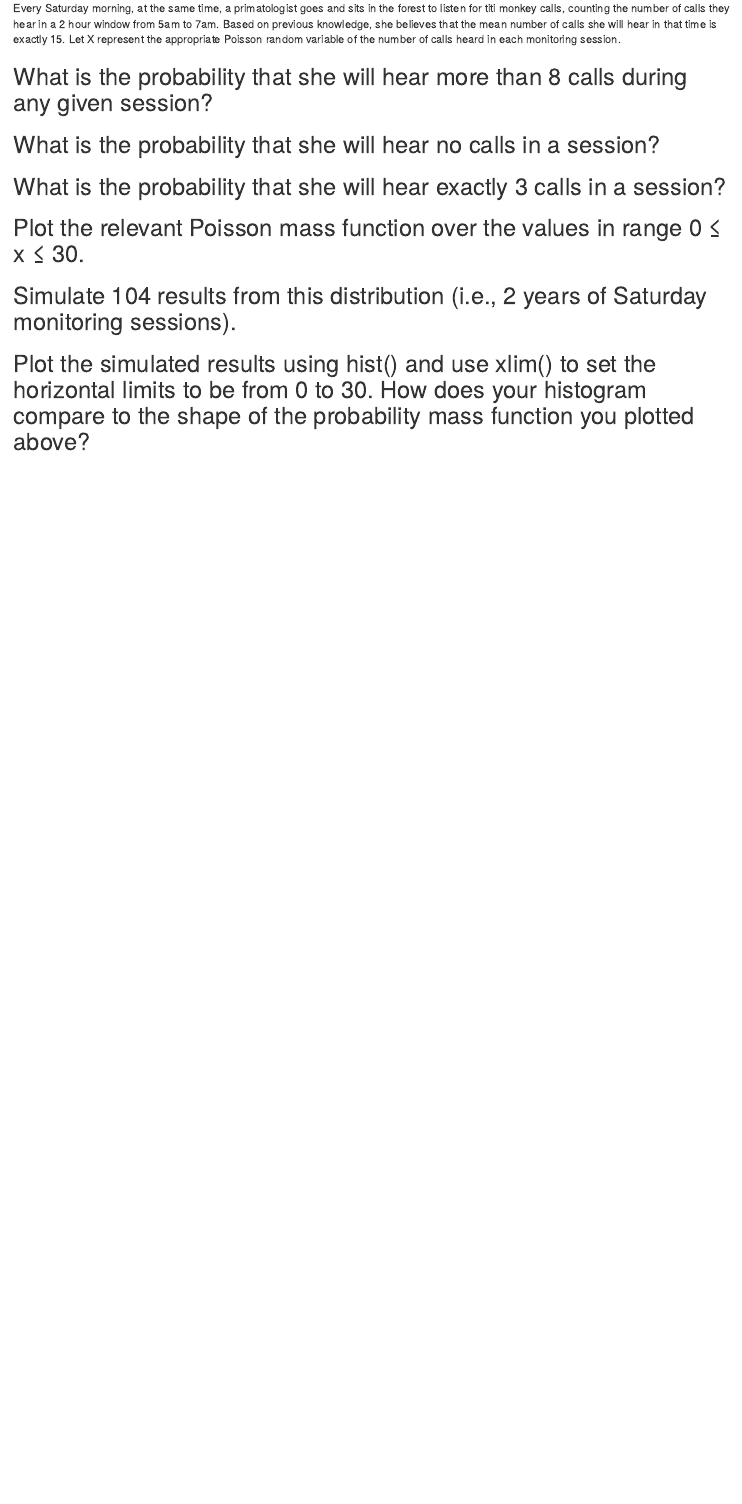
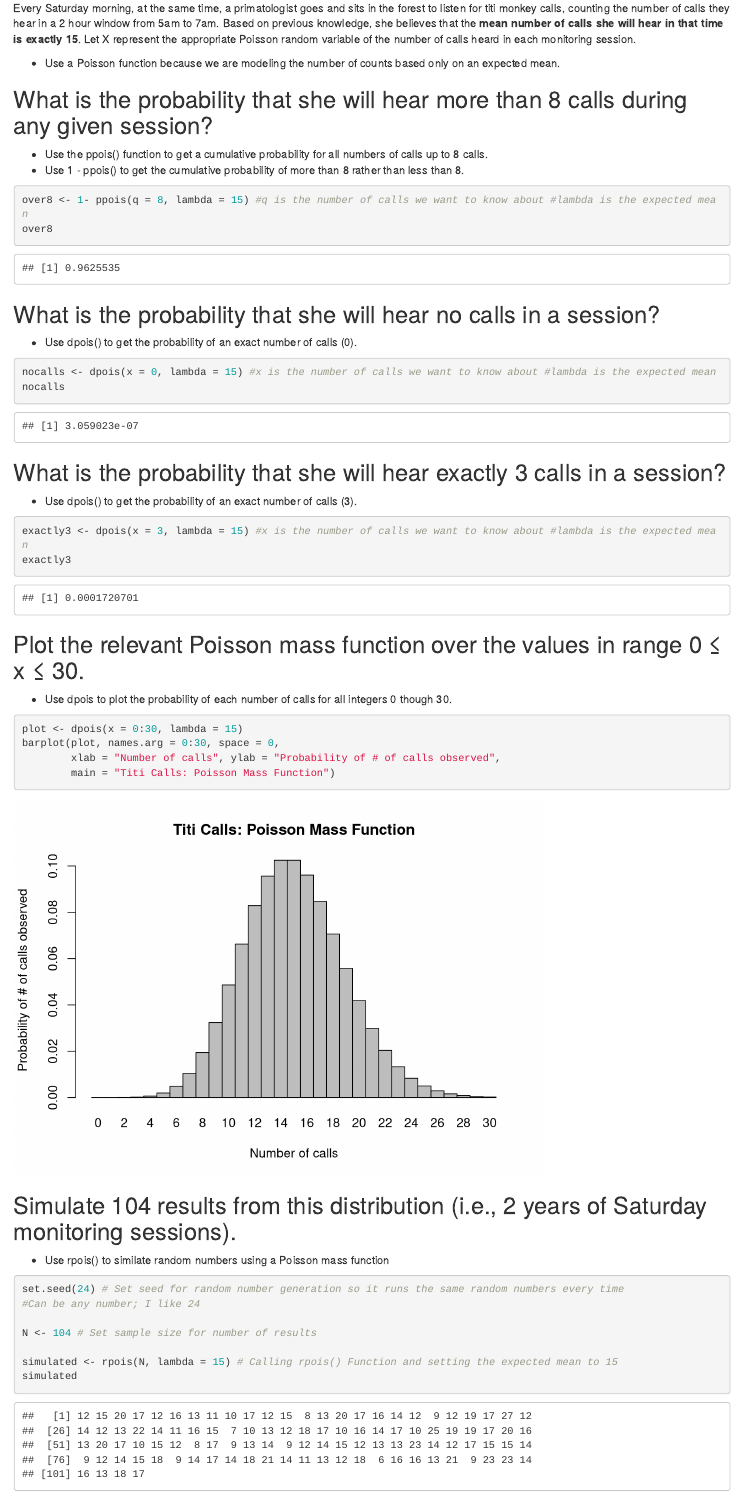
Before and after one commit to Brothamer/AN588-Week-3-baroth, an R Markdown document (baroth_OriginalHomeworkCode_02.Rmd): the page in a window 1100 px wide, from 190 px down before the commit and from 600 px down after it, so that both start at the same text. Rendered offline with R 4.5, knitr and Pandoc, with nearby package versions; drawn as R Markdown's standard HTML page in place of the format the file asks for.

Commit message:
Ready for peer commentary

````diff
--- a/baroth_OriginalHomeworkCode_02.Rmd
+++ b/baroth_OriginalHomeworkCode_02.Rmd
@@ -17,11 +20,47 @@ Every Saturday morning, at the same time, a primatologist goes and sits in the f
+Every Saturday morning, at the same time, a primatologist goes and sits in the forest to listen for titi monkey calls, counting the number of calls they hear in a 2 hour window from 5am to 7am. Based on previous knowledge, she believes that the **mean number of calls she will hear in that time is exactly 15**. Let X represent the appropriate Poisson random variable of the number of calls heard in each monitoring session.
+
+* Use a Poisson function because we are modeling the number of counts based only on an expected mean.
 
 ## What is the probability that she will hear more than 8 calls during any given session?
 
+* Use the ppois() function to get a cumulative probability for all numbers of calls up to 8 calls.
+* Use 1 - ppois() to get the cumulative probability of more than 8 rather than less than 8.
+```{r more than 8}
+over8 <- 1- ppois(q = 8, lambda = 15) #q is the number of calls we want to know about #lambda is the expected mean
+over8
+```
 ## What is the probability that she will hear no calls in a session?
 
+* Use dpois() to get the probability of an exact number of calls (0).
+```{r no calls}
+nocalls <- dpois(x = 0, lambda = 15) #x is the number of calls we want to know about #lambda is the expected mean
+nocalls
+```
 ## What is the probability that she will hear exactly 3 calls in a session?
 
+* Use dpois() to get the probability of an exact number of calls (3).
+```{r exactly 3}
+exactly3 <- dpois(x = 3, lambda = 15) #x is the number of calls we want to know about #lambda is the expected mean
+exactly3
+```
 ## Plot the relevant Poisson mass function over the values in range 0 ≤ x ≤ 30.
+
+* Use dpois to plot the probability of each number of calls for all integers 0 though 30.
+```{r plot}
+plot <- dpois(x = 0:30, lambda = 15)
+barplot(plot, names.arg = 0:30, space = 0,
+        xlab = "Number of calls", ylab = "Probability of # of calls observed",
+        main = "Titi Calls: Poisson Mass Function")
+```
 
 ## Simulate 104 results from this distribution (i.e., 2 years of Saturday monitoring sessions).
 
+* Use rpois() to similate random numbers using a Poisson mass function
+```{r simulate}
+set.seed(24) # Set seed for random number generation so it runs the same random numbers every time
+#Can be any number; I like 24
+
+N <- 104 # Set sample size for number of results
+
+simulated <- rpois(N, lambda = 15) # Calling rpois() Function and setting the expected mean to 15
+simulated
````
Also changed, not shown: baroth_OriginalHomeworkCode_02.html, titis.jpg (added), baroth_OriginalHomeworkCode_02.Rmd (23 more changed lines).
